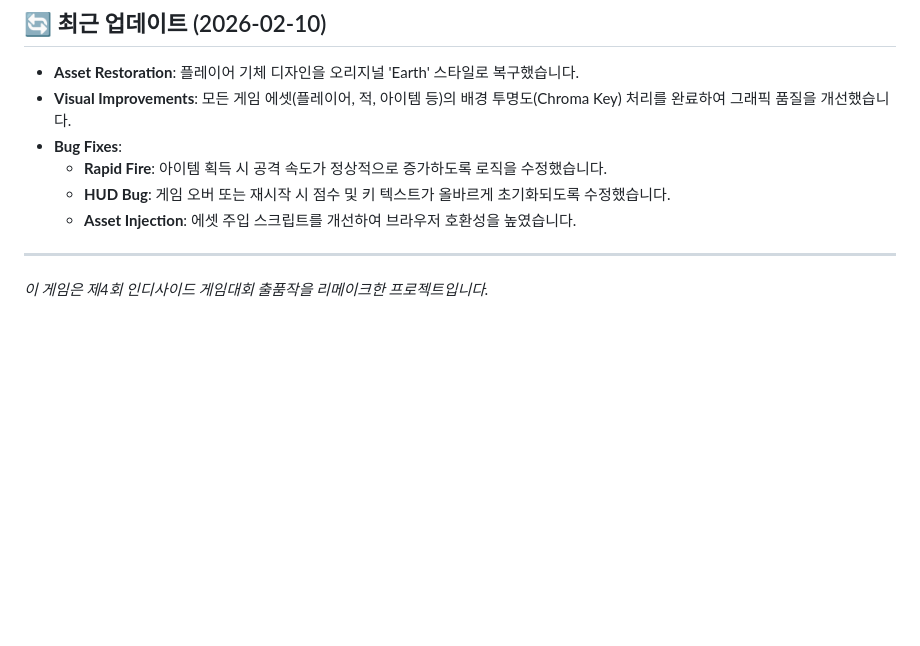
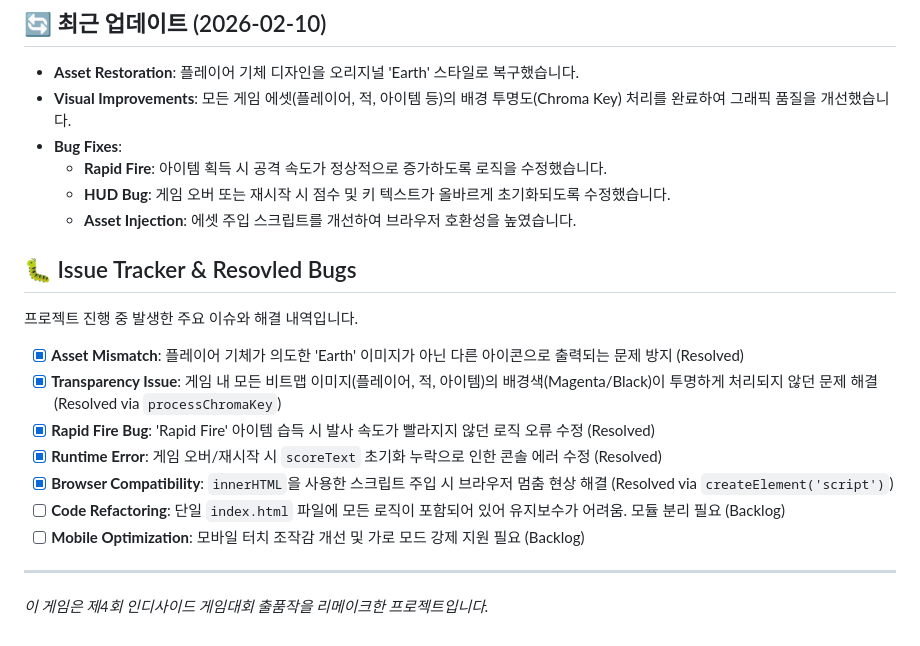
Before and after one commit to muacomet/space_guardian, a Markdown page: README.md, the part around the change. GitHub-like rendering; blank space fills up the shorter version.

Commit message:
Docs: Add issue tracker and resolved bugs list

```diff
--- a/README.md
+++ b/README.md
@@ -51,5 +51,16 @@ HTML5 Canvas와 Phaser 3를 사용하여 제작된 **Space Guardian**의 리메
     - **HUD Bug**: 게임 오버 또는 재시작 시 점수 및 키 텍스트가 올바르게 초기화되도록 수정했습니다.
     - **Asset Injection**: 에셋 주입 스크립트를 개선하여 브라우저 호환성을 높였습니다.
 
+## 🐛 Issue Tracker & Resovled Bugs
+프로젝트 진행 중 발생한 주요 이슈와 해결 내역입니다.
+
+- [x] **Asset Mismatch**: 플레이어 기체가 의도한 'Earth' 이미지가 아닌 다른 아이콘으로 출력되는 문제 방지 (Resolved)
+- [x] **Transparency Issue**: 게임 내 모든 비트맵 이미지(플레이어, 적, 아이템)의 배경색(Magenta/Black)이 투명하게 처리되지 않던 문제 해결 (Resolved via `processChromaKey`)
+- [x] **Rapid Fire Bug**: 'Rapid Fire' 아이템 습득 시 발사 속도가 빨라지지 않던 로직 오류 수정 (Resolved)
+- [x] **Runtime Error**: 게임 오버/재시작 시 `scoreText` 초기화 누락으로 인한 콘솔 에러 수정 (Resolved)
+- [x] **Browser Compatibility**: `innerHTML`을 사용한 스크립트 주입 시 브라우저 멈춤 현상 해결 (Resolved via `createElement('script')`)
+- [ ] **Code Refactoring**: 단일 `index.html` 파일에 모든 로직이 포함되어 있어 유지보수가 어려움. 모듈 분리 필요 (Backlog)
+- [ ] **Mobile Optimization**: 모바일 터치 조작감 개선 및 가로 모드 강제 지원 필요 (Backlog)
+
 ---
 *이 게임은 제4회 인디사이드 게임대회 출품작을 리메이크한 프로젝트입니다.*
```
